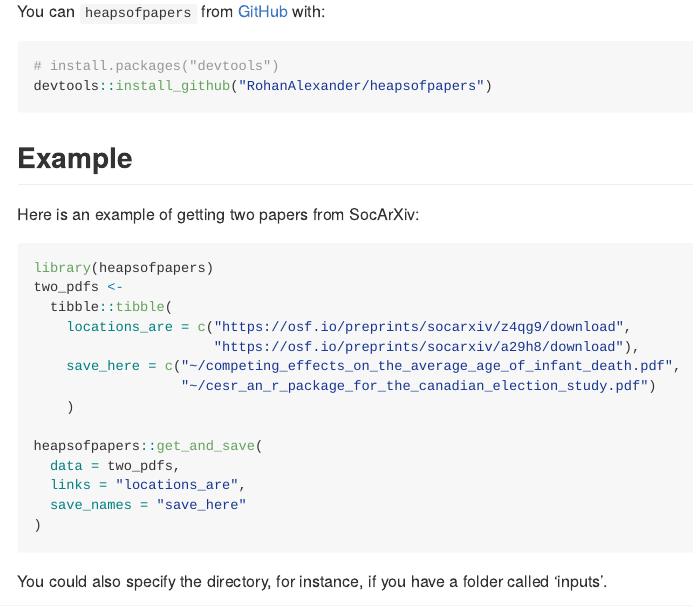
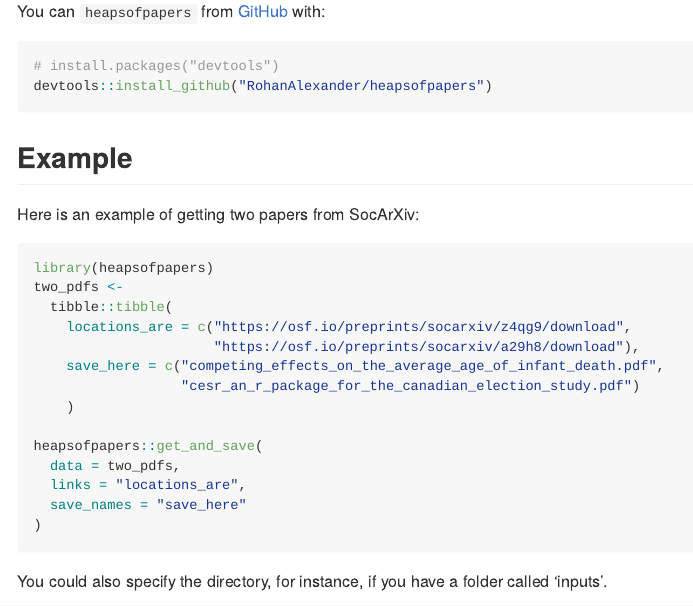
Before and after one commit to RohanAlexander/heapsofpapers, an R Markdown document (README.Rmd): the page in a window 1100 px wide, from 400 px down. Rendered offline with R 4.5, knitr and Pandoc, with nearby package versions.

Commit message:
Update readme again

```diff
--- a/README.Rmd
+++ b/README.Rmd
@@ -42,8 +42,8 @@ two_pdfs <-
   tibble::tibble(
     locations_are = c("https://osf.io/preprints/socarxiv/z4qg9/download",
                       "https://osf.io/preprints/socarxiv/a29h8/download"),
-    save_here = c("~/competing_effects_on_the_average_age_of_infant_death.pdf",
-                  "~/cesr_an_r_package_for_the_canadian_election_study.pdf")
+    save_here = c("competing_effects_on_the_average_age_of_infant_death.pdf",
+                  "cesr_an_r_package_for_the_canadian_election_study.pdf")
     )
 
 heapsofpapers::get_and_save(
```
Also changed, not shown: README.md.
